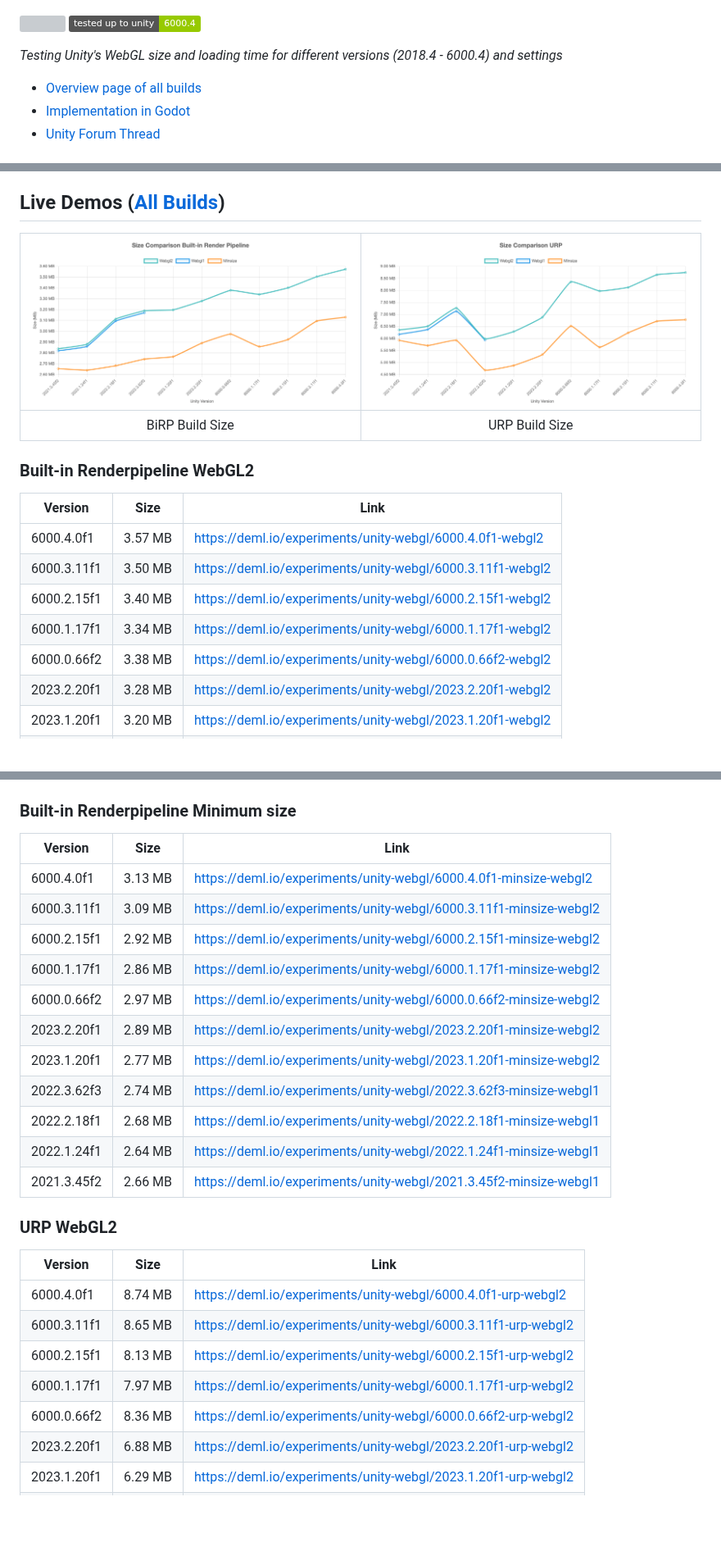
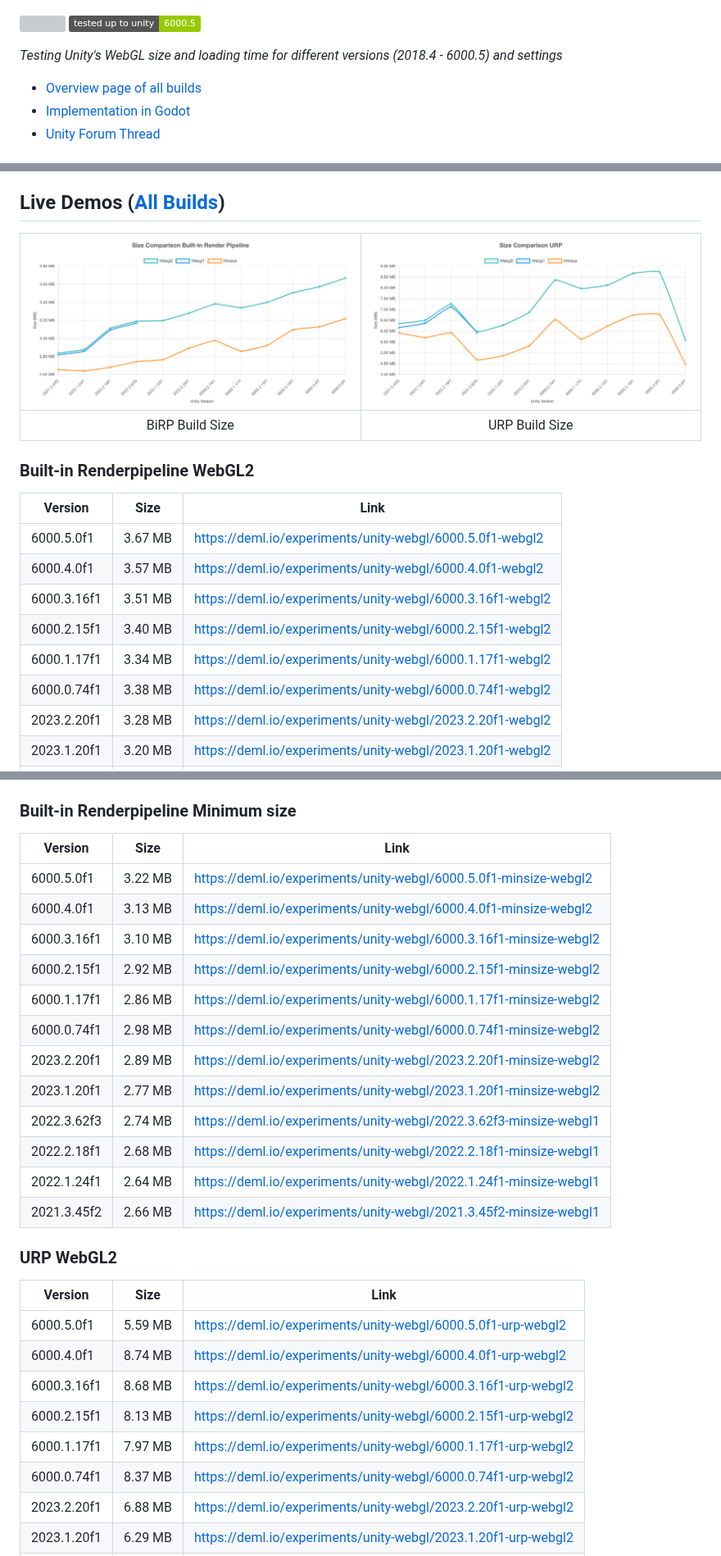
Before and after one commit to JohannesDeml/UnityWebGL-LoadingTest, a Markdown page: README.md, 3 parts joined by grey strips. Shown at 82% size. Rendered like a GitHub page; pictures changed too: Documentation/built-in-render-pipeline-build-sizes.png, Documentation/urp-build-sizes.png; badges without logos; blank space fills up the shorter version; grey boxes are pictures that could not be loaded.

Commit message:
Update readme with data for unity 6000.5

```diff
--- a/README.md
+++ b/README.md
@@ -2,9 +2,9 @@
 
 ![Preview](./preview.png)
 
-[![](https://img.shields.io/github/release-date/JohannesDeml/UnityWebGL-LoadingTest.svg)](https://github.com/JohannesDeml/UnityWebGL-LoadingTest/releases) [![Tested up to Unity 6.4](https://img.shields.io/badge/tested%20up%20to%20unity-6000.4-green.svg?logo=unity&cacheSeconds=2592000)](https://unity3d.com/get-unity/download/archive)
+[![](https://img.shields.io/github/release-date/JohannesDeml/UnityWebGL-LoadingTest.svg)](https://github.com/JohannesDeml/UnityWebGL-LoadingTest/releases) [![Tested up to Unity 6.5](https://img.shields.io/badge/tested%20up%20to%20unity-6000.5-green.svg?logo=unity&cacheSeconds=2592000)](https://unity3d.com/get-unity/download/archive)
 
-*Testing Unity's WebGL size and loading time for different versions (2018.4 - 6000.4) and settings*
+*Testing Unity's WebGL size and loading time for different versions (2018.4 - 6000.5) and settings*
 
 * [Overview page of all builds](https://deml.io/experiments/unity-webgl/)
 * [Implementation in Godot](https://github.com/JohannesDeml/Godot-Web-LoadingTest)
@@ -34,11 +34,12 @@ BiRP Build Size | URP Build Size
 
 Version | Size | Link
 --- | --- | ---
+6000.5.0f1 | 3.67 MB | https://deml.io/experiments/unity-webgl/6000.5.0f1-webgl2
 6000.4.0f1 | 3.57 MB | https://deml.io/experiments/unity-webgl/6000.4.0f1-webgl2
-6000.3.11f1 | 3.50 MB | https://deml.io/experiments/unity-webgl/6000.3.11f1-webgl2
+6000.3.16f1 | 3.51 MB | https://deml.io/experiments/unity-webgl/6000.3.16f1-webgl2
 6000.2.15f1 | 3.40 MB | https://deml.io/experiments/unity-webgl/6000.2.15f1-webgl2
 6000.1.17f1 | 3.34 MB | https://deml.io/experiments/unity-webgl/6000.1.17f1-webgl2
-6000.0.66f2 | 3.38 MB | https://deml.io/experiments/unity-webgl/6000.0.66f2-webgl2
+6000.0.74f1 | 3.38 MB | https://deml.io/experiments/unity-webgl/6000.0.74f1-webgl2
 2023.2.20f1 | 3.28 MB | https://deml.io/experiments/unity-webgl/2023.2.20f1-webgl2
 2023.1.20f1 | 3.20 MB | https://deml.io/experiments/unity-webgl/2023.1.20f1-webgl2
 2022.3.62f3 | 3.19 MB | https://deml.io/experiments/unity-webgl/2022.3.62f3-webgl2
@@ -61,11 +62,12 @@ Version | Size | Link
 
 Version | Size | Link
 --- | --- | ---
+6000.5.0f1 | 3.22 MB | https://deml.io/experiments/unity-webgl/6000.5.0f1-minsize-webgl2
 6000.4.0f1 | 3.13 MB | https://deml.io/experiments/unity-webgl/6000.4.0f1-minsize-webgl2
-6000.3.11f1 | 3.09 MB | https://deml.io/experiments/unity-webgl/6000.3.11f1-minsize-webgl2
+6000.3.16f1 | 3.10 MB | https://deml.io/experiments/unity-webgl/6000.3.16f1-minsize-webgl2
 6000.2.15f1 | 2.92 MB | https://deml.io/experiments/unity-webgl/6000.2.15f1-minsize-webgl2
 6000.1.17f1 | 2.86 MB | https://deml.io/experiments/unity-webgl/6000.1.17f1-minsize-webgl2
-6000.0.66f2 | 2.97 MB | https://deml.io/experiments/unity-webgl/6000.0.66f2-minsize-webgl2
+6000.0.74f1 | 2.98 MB | https://deml.io/experiments/unity-webgl/6000.0.74f1-minsize-webgl2
 2023.2.20f1 | 2.89 MB | https://deml.io/experiments/unity-webgl/2023.2.20f1-minsize-webgl2
 2023.1.20f1 | 2.77 MB | https://deml.io/experiments/unity-webgl/2023.1.20f1-minsize-webgl2
 2022.3.62f3 | 2.74 MB | https://deml.io/experiments/unity-webgl/2022.3.62f3-minsize-webgl1
@@ -78,11 +80,12 @@ Version | Size | Link
 
 Version | Size | Link
 --- | --- | ---
+6000.5.0f1 | 5.59 MB | https://deml.io/experiments/unity-webgl/6000.5.0f1-urp-webgl2
 6000.4.0f1 | 8.74 MB | https://deml.io/experiments/unity-webgl/6000.4.0f1-urp-webgl2
-6000.3.11f1 | 8.65 MB | https://deml.io/experiments/unity-webgl/6000.3.11f1-urp-webgl2
+6000.3.16f1 | 8.68 MB | https://deml.io/experiments/unity-webgl/6000.3.16f1-urp-webgl2
 6000.2.15f1 | 8.13 MB | https://deml.io/experiments/unity-webgl/6000.2.15f1-urp-webgl2
 6000.1.17f1 | 7.97 MB | https://deml.io/experiments/unity-webgl/6000.1.17f1-urp-webgl2
-6000.0.66f2 | 8.36 MB | https://deml.io/experiments/unity-webgl/6000.0.66f2-urp-webgl2
+6000.0.74f1 | 8.37 MB | https://deml.io/experiments/unity-webgl/6000.0.74f1-urp-webgl2
 2023.2.20f1 | 6.88 MB | https://deml.io/experiments/unity-webgl/2023.2.20f1-urp-webgl2
 2023.1.20f1 | 6.29 MB | https://deml.io/experiments/unity-webgl/2023.1.20f1-urp-webgl2
 2022.3.62f3 | 5.99 MB | https://deml.io/experiments/unity-webgl/2022.3.62f3-urp-webgl2
```
Also changed, not shown: other parts of README.md (+2 -2 lines).
